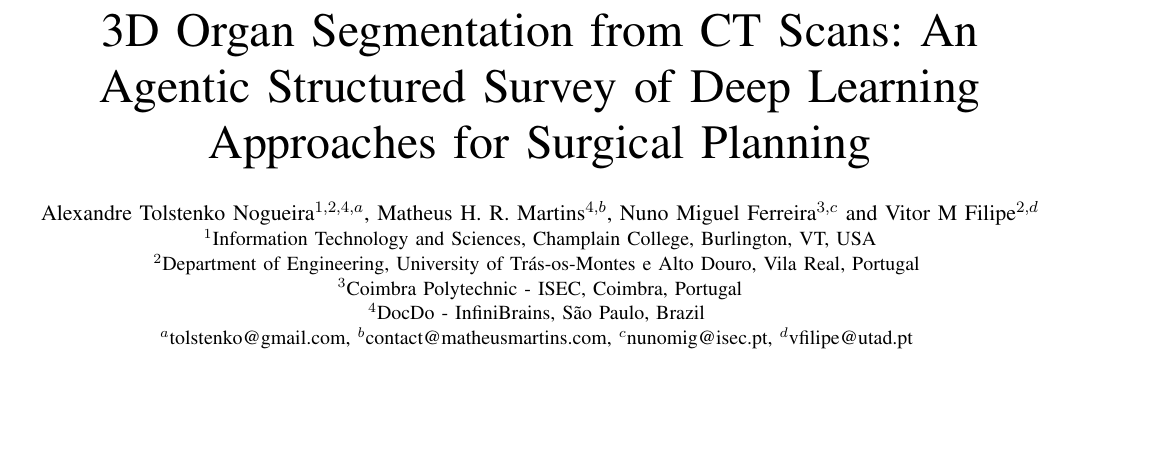
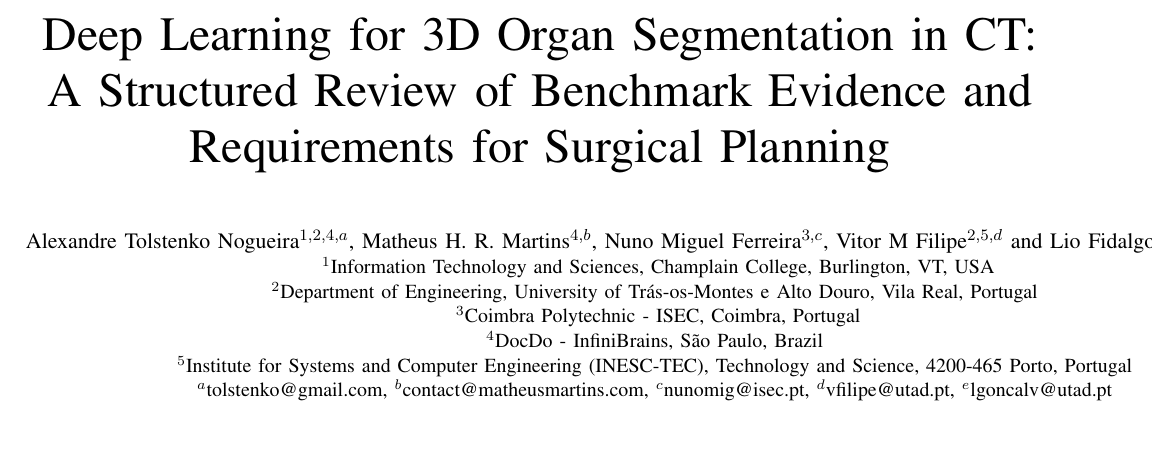
Before and after one commit to gameguild-gg/docdo-paper, a LaTeX paper (work/projects/papers/docdo-paper/ieeetran.tex, which reads work/projects/papers/docdo-paper/shared/packages.tex, work/projects/papers/docdo-paper/shared/title.tex): part of page 1 of 18, cut at the place of the change, the shorter picture padded with empty space. Compiled offline with pdfLaTeX; a missing font is replaced by an installed copy or a similar font; a LaTeX package or settings file that is missing is left out.

Commit message:
fix(paper): reviewer title, add Goncalves/INESC-TEC affiliations, de-Agentic metadata (C01/C04)

```diff
--- a/work/projects/papers/docdo-paper/ieeetran.tex
+++ b/work/projects/papers/docdo-paper/ieeetran.tex
@@ -9,13 +9,14 @@
 \input{shared/title}
 
 \author{
-    \IEEEauthorblockN{Alexandre Tolstenko Nogueira$^{1,2,4,a}$, Matheus H. R. Martins$^{4,b}$, Nuno Miguel Ferreira$^{3,c}$ and Vitor M Filipe$^{2,d}$}
+    \IEEEauthorblockN{Alexandre Tolstenko Nogueira$^{1,2,4,a}$, Matheus H. R. Martins$^{4,b}$, Nuno Miguel Ferreira$^{3,c}$, Vitor M Filipe$^{2,5,d}$ and Lio Fidalgo Gonçalves$^{2,5,e}$}
     \IEEEauthorblockA{
         $^1$Information Technology and Sciences, Champlain College, Burlington, VT, USA \\
         $^2$Department of Engineering, University of Tr\'{a}s-os-Montes e Alto Douro, Vila Real, Portugal \\
         $^3$Coimbra Polytechnic - ISEC, Coimbra, Portugal\\
         $^4$DocDo - InfiniBrains, São Paulo, Brazil \\
-        $^a$tolstenko@gmail.com, $^b$contact@matheusmartins.com, $^c$nunomig@isec.pt, $^d$vfilipe@utad.pt
+        $^5$Institute for Systems and Computer Engineering (INESC-TEC), Technology and Science, 4200-465 Porto, Portugal \\
+        $^a$tolstenko@gmail.com, $^b$contact@matheusmartins.com, $^c$nunomig@isec.pt, $^d$vfilipe@utad.pt, $^e$lgoncalv@utad.pt
     }
 }
 
--- a/work/projects/papers/docdo-paper/shared/packages.tex
+++ b/work/projects/papers/docdo-paper/shared/packages.tex
@@ -18,10 +18,10 @@
 \usetikzlibrary{shapes.geometric, arrows.meta, positioning, fit, backgrounds}
 
 \hypersetup{
-    pdftitle={3D Organ Segmentation from CT Scans: An Agentic Structured Survey of Deep Learning Approaches for Surgical Planning},
-    pdfauthor={Nogueira, Martins, Filipe},
+    pdftitle={Deep Learning for 3D Organ Segmentation in CT: A Structured Review of Benchmark Evidence and Requirements for Surgical Planning},
+    pdfauthor={Nogueira, Martins, Ferreira, Filipe, Gonçalves},
     pdfkeywords={segmentation, deep learning, CT, medical imaging},
-    pdfsubject={Agentic Structured Survey of Deep Learning for CT Organ Segmentation with AI-Assisted Screening},
+    pdfsubject={A Structured Review of Deep Learning for 3D CT Organ Segmentation with AI-Assisted Screening},
     colorlinks=true,
     linkcolor=blue,
     citecolor=blue,
--- a/work/projects/papers/docdo-paper/shared/title.tex
+++ b/work/projects/papers/docdo-paper/shared/title.tex
@@ -1 +1 @@
-\title{3D Organ Segmentation from CT Scans: An Agentic Structured Survey of Deep Learning Approaches for Surgical Planning}
+\title{Deep Learning for 3D Organ Segmentation in CT: A Structured Review of Benchmark Evidence and Requirements for Surgical Planning}
```
Also changed, not shown: work/projects/papers/docdo-paper/ieeeaccess.tex (+4 -2 lines).
